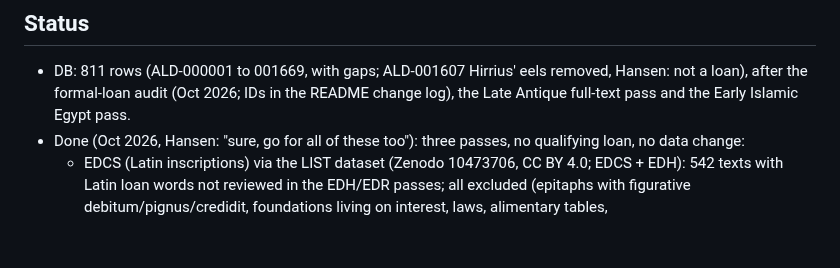
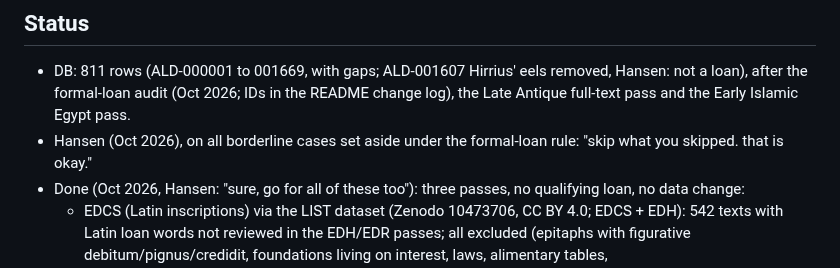
Before and after one commit to hansenvalueinvesting/ancient-loans-database, a Markdown page: .claude/CLAUDE.md, the part around the change. Rendered like a GitHub page; blank space fills up the shorter version.

Commit message:
CLAUDE.md: Hansen keeps borderline cases excluded
Co-Authored-By: Claude Opus 5.5 <noreply@anthropic.com>
Claude-Session: https://claude.ai/code/session_013cYkziT7CywL2187Wf3tW3

```diff
--- a/.claude/CLAUDE.md
+++ b/.claude/CLAUDE.md
@@ -229,6 +229,7 @@ by Claude under that grant (Roman-world pass):
 ## Status
 - DB: 811 rows (ALD-000001 to 001669, with gaps; ALD-001607 Hirrius' eels removed, Hansen: not a loan), after the formal-loan audit (Oct 2026; IDs in the README
   change log), the Late Antique full-text pass and the Early Islamic Egypt pass.
+- Hansen (Oct 2026), on all borderline cases set aside under the formal-loan rule: "skip what you skipped. that is okay."
 - Done (Oct 2026, Hansen: "sure, go for all of these too"): three passes, no qualifying loan, no data change:
   - EDCS (Latin inscriptions) via the LIST dataset (Zenodo 10473706, CC BY 4.0; EDCS + EDH): 542 texts with Latin
     loan words not reviewed in the EDH/EDR passes; all excluded (epitaphs with figurative debitum/pignus/credidit,
```
